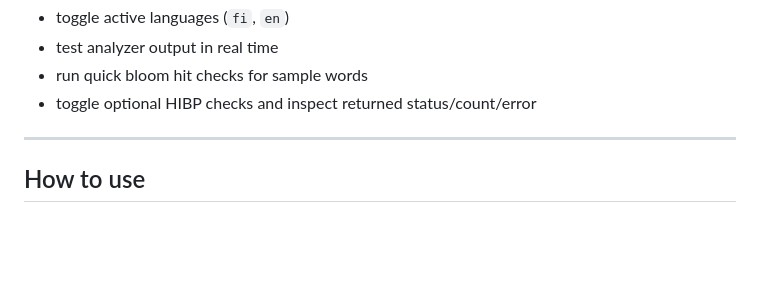
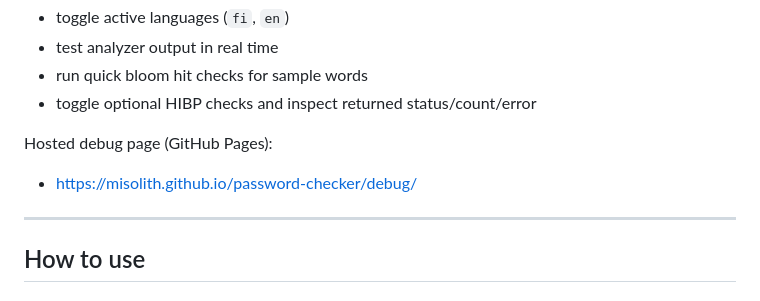
Before and after one commit to misolith/password-checker, a Markdown page: README.md, the part around the change. Rendered like a GitHub page; blank space fills up the shorter version.

Commit message:
docs: add hosted debug page link to README

```diff
--- a/README.md
+++ b/README.md
@@ -91,6 +91,9 @@ The debug page lets you:
 - test analyzer output in real time
 - run quick bloom hit checks for sample words
 - toggle optional HIBP checks and inspect returned status/count/error
+
+Hosted debug page (GitHub Pages):
+- https://misolith.github.io/password-checker/debug/
 
 ---
 
```
